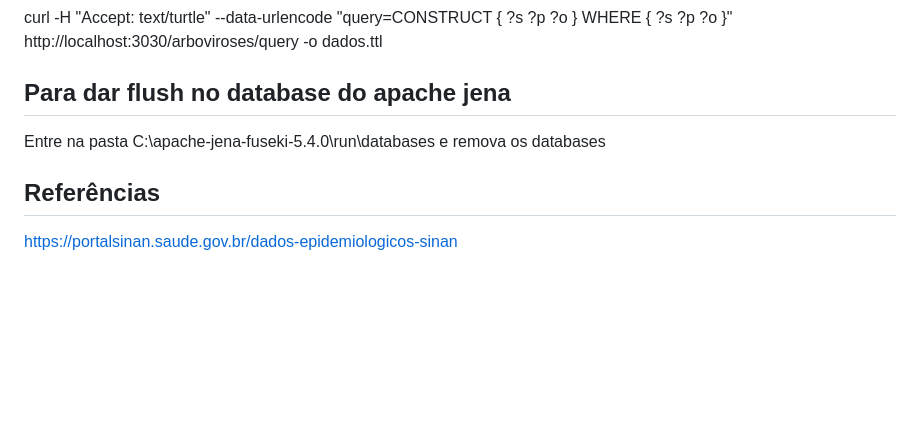
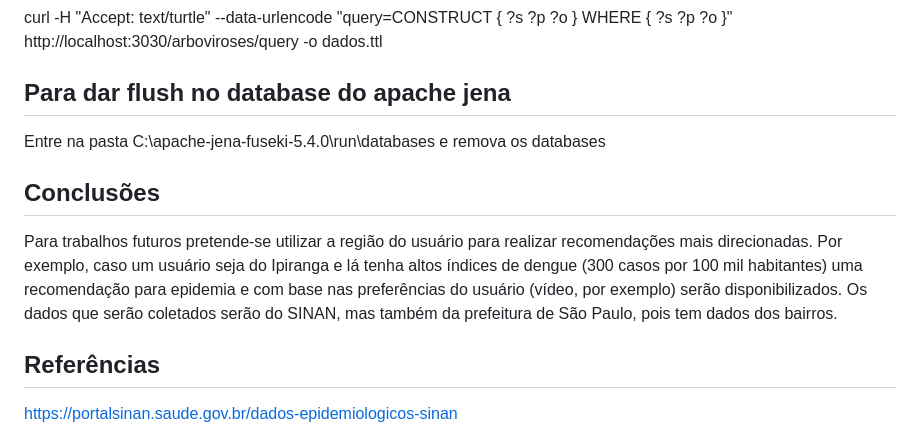
Before and after one commit to renatobdo/SIN5033-Projeto, a Markdown page: README.md, the part around the change. Drawn GitHub-style; blank space fills up the shorter version.

```diff
--- a/README.md
+++ b/README.md
@@ -268,6 +268,9 @@ curl -H "Accept: text/turtle" --data-urlencode "query=CONSTRUCT { ?s ?p ?o } WHE
 
 Entre na pasta  C:\apache-jena-fuseki-5.4.0\run\databases e remova os databases
 
+## Conclusões
+Para trabalhos futuros pretende-se utilizar a região do usuário para realizar recomendações mais direcionadas. Por exemplo, caso um usuário seja do Ipiranga e lá tenha altos índices de dengue (300 casos por 100 mil habitantes) uma recomendação para epidemia e com base nas preferências do usuário (vídeo, por exemplo) serão disponibilizados. Os dados que serão coletados serão do SINAN, mas também da prefeitura de São Paulo, pois tem dados dos bairros.
+
 ## Referências
 
 https://portalsinan.saude.gov.br/dados-epidemiologicos-sinan
```
